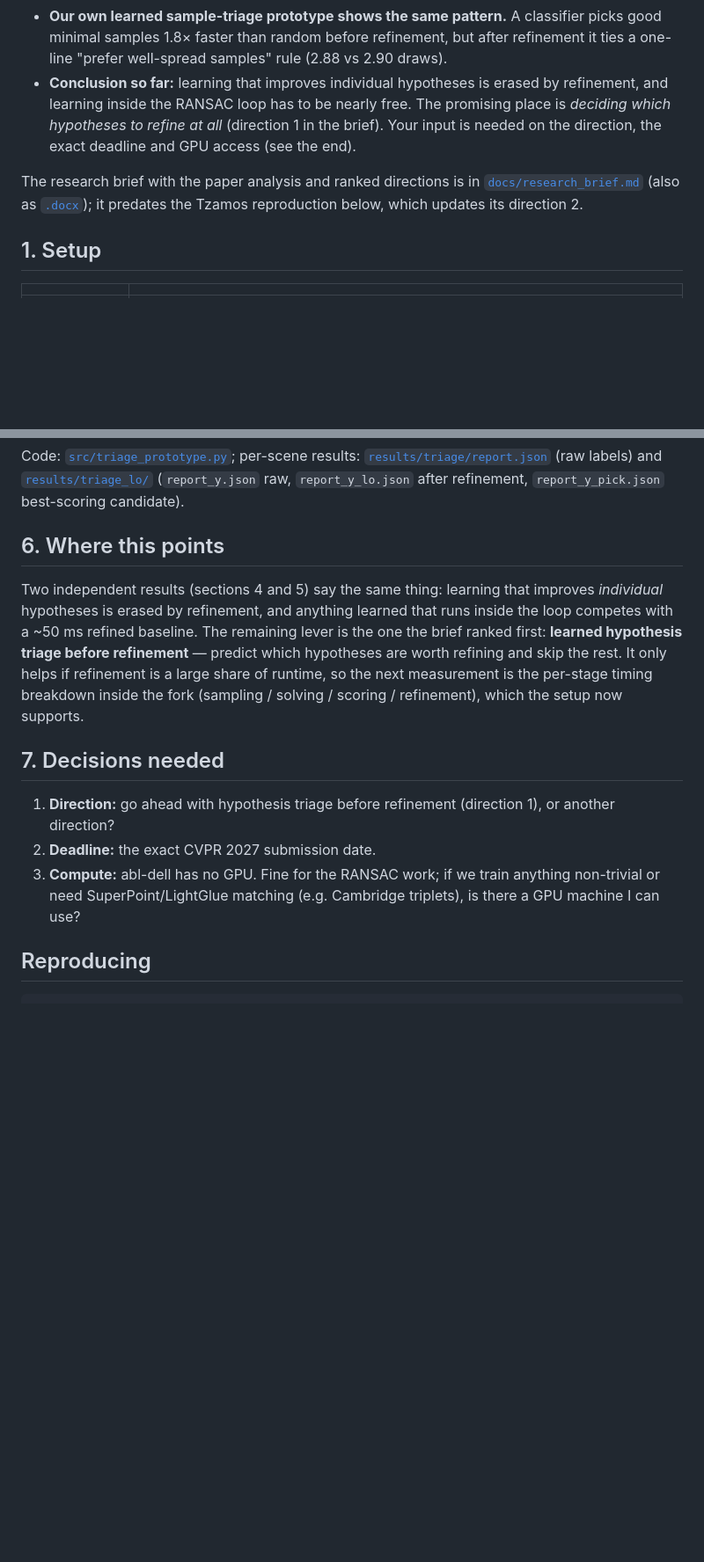
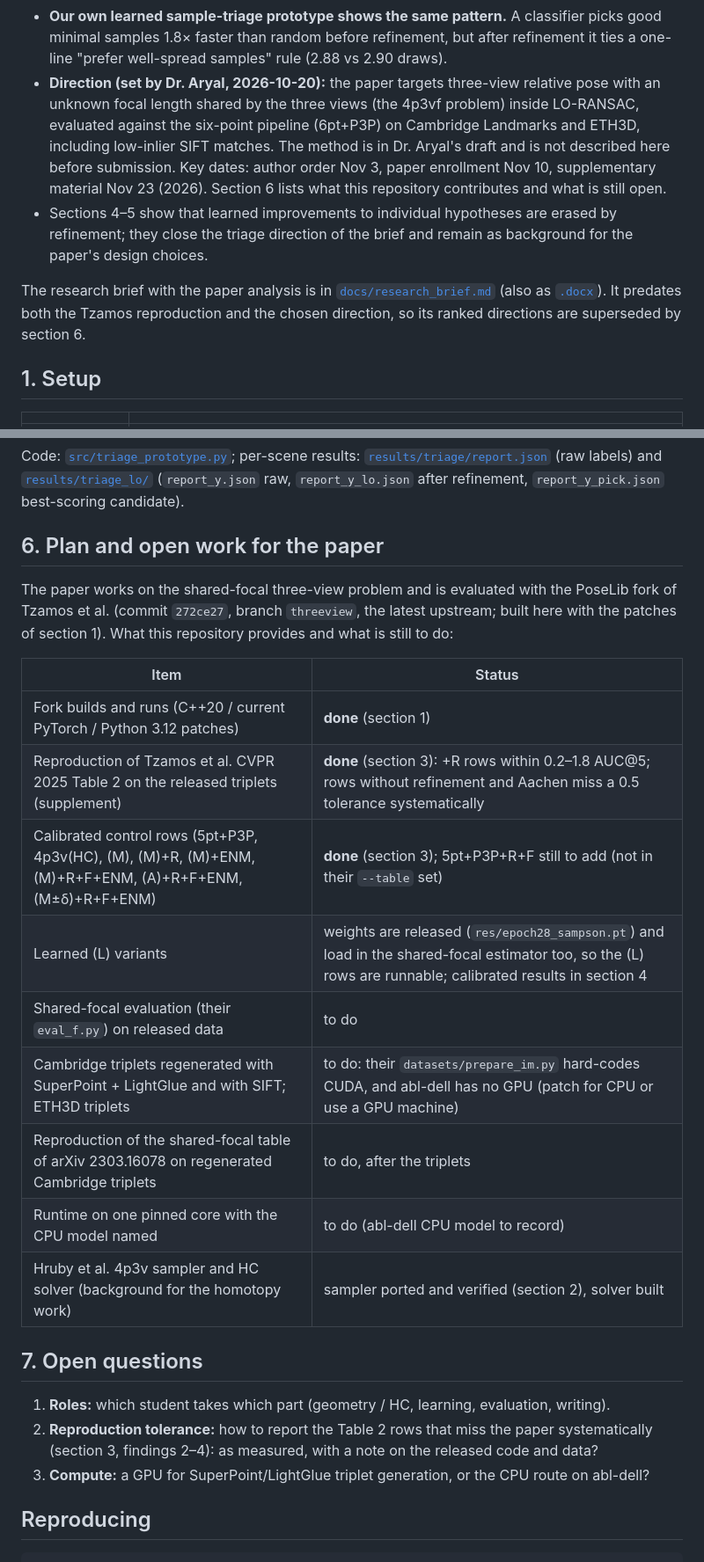
Before and after one commit to onwusikasomkenechukwu/learning-algo-cvpr-2027, a Markdown page: docs/REPORT.md, 2 parts joined by grey strips. Shown at 88% size. Drawn GitHub-style; blank space fills up the shorter version.

Commit message:
Update the report to the shared-focal three-view plan
The triage direction from the brief is closed; the report now lists what
the repository contributes to the paper and what is still open, without
describing the method before submission.

```diff
--- a/docs/REPORT.md
+++ b/docs/REPORT.md
@@ -18,14 +18,18 @@ reproduce each number are at the end.*
 - **Our own learned sample-triage prototype shows the same pattern.** A classifier picks good minimal
   samples 1.8× faster than random before refinement, but after refinement it ties a one-line
   "prefer well-spread samples" rule (2.88 vs 2.90 draws).
-- **Conclusion so far:** learning that improves individual hypotheses is erased by refinement, and
-  learning inside the RANSAC loop has to be nearly free. The promising place is *deciding which
-  hypotheses to refine at all* (direction 1 in the brief). Your input is needed on the direction, the
-  exact deadline and GPU access (see the end).
+- **Direction (set by Dr. Aryal, 2026-10-20):** the paper targets three-view relative pose with an
+  unknown focal length shared by the three views (the 4p3vf problem) inside LO-RANSAC, evaluated against
+  the six-point pipeline (6pt+P3P) on Cambridge Landmarks and ETH3D, including low-inlier SIFT matches.
+  The method is in Dr. Aryal's draft and is not described here before submission. Key dates: author order
+  Nov 3, paper enrollment Nov 10, supplementary material Nov 23 (2026). Section 6 lists what this repository
+  contributes and what is still open.
+- Sections 4–5 show that learned improvements to individual hypotheses are erased by refinement; they
+  close the triage direction of the brief and remain as background for the paper's design choices.
 
-The research brief with the paper analysis and ranked directions is in
-[`docs/research_brief.md`](research_brief.md) (also as [`.docx`](research_brief.docx)); it predates the
-Tzamos reproduction below, which updates its direction 2.
+The research brief with the paper analysis is in [`docs/research_brief.md`](research_brief.md) (also as
+[`.docx`](research_brief.docx)). It predates both the Tzamos reproduction and the chosen direction, so its
+ranked directions are superseded by section 6.
 
 ## 1. Setup
 
@@ -153,21 +157,30 @@ Code: [`src/triage_prototype.py`](../src/triage_prototype.py); per-scene results
 [`results/triage_lo/`](../results/triage_lo/) (`report_y.json` raw, `report_y_lo.json` after refinement,
 `report_y_pick.json` best-scoring candidate).
 
-## 6. Where this points
+## 6. Plan and open work for the paper
 
-Two independent results (sections 4 and 5) say the same thing: learning that improves *individual*
-hypotheses is erased by refinement, and anything learned that runs inside the loop competes with a
-~50 ms refined baseline. The remaining lever is the one the brief ranked first: **learned hypothesis triage
-before refinement** — predict which hypotheses are worth refining and skip the rest. It only helps if
-refinement is a large share of runtime, so the next measurement is the per-stage timing breakdown inside
-the fork (sampling / solving / scoring / refinement), which the setup now supports.
+The paper works on the shared-focal three-view problem and is evaluated with the PoseLib fork of
+Tzamos et al. (commit `272ce27`, branch `threeview`, the latest upstream; built here with the patches of
+section 1). What this repository provides and what is still to do:
 
-## 7. Decisions needed
+| Item | Status |
+|---|---|
+| Fork builds and runs (C++20 / current PyTorch / Python 3.12 patches) | **done** (section 1) |
+| Reproduction of Tzamos et al. CVPR 2025 Table 2 on the released triplets (supplement) | **done** (section 3): +R rows within 0.2–1.8 AUC@5; rows without refinement and Aachen miss a 0.5 tolerance systematically |
+| Calibrated control rows (5pt+P3P, 4p3v(HC), (M), (M)+R, (M)+ENM, (M)+R+F+ENM, (A)+R+F+ENM, (M±δ)+R+F+ENM) | **done** (section 3); 5pt+P3P+R+F still to add (not in their `--table` set) |
+| Learned (L) variants | weights are released (`res/epoch28_sampson.pt`) and load in the shared-focal estimator too, so the (L) rows are runnable; calibrated results in section 4 |
+| Shared-focal evaluation (their `eval_f.py`) on released data | to do |
+| Cambridge triplets regenerated with SuperPoint + LightGlue and with SIFT; ETH3D triplets | to do: their `datasets/prepare_im.py` hard-codes CUDA, and abl-dell has no GPU (patch for CPU or use a GPU machine) |
+| Reproduction of the shared-focal table of arXiv 2303.16078 on regenerated Cambridge triplets | to do, after the triplets |
+| Runtime on one pinned core with the CPU model named | to do (abl-dell CPU model to record) |
+| Hruby et al. 4p3v sampler and HC solver (background for the homotopy work) | sampler ported and verified (section 2), solver built |
 
-1. **Direction:** go ahead with hypothesis triage before refinement (direction 1), or another direction?
-2. **Deadline:** the exact CVPR 2027 submission date.
-3. **Compute:** abl-dell has no GPU. Fine for the RANSAC work; if we train anything non-trivial or need
-   SuperPoint/LightGlue matching (e.g. Cambridge triplets), is there a GPU machine I can use?
+## 7. Open questions
+
+1. **Roles:** which student takes which part (geometry / HC, learning, evaluation, writing).
+2. **Reproduction tolerance:** how to report the Table 2 rows that miss the paper systematically
+   (section 3, findings 2–4): as measured, with a note on the released code and data?
+3. **Compute:** a GPU for SuperPoint/LightGlue triplet generation, or the CPU route on abl-dell?
 
 ## Reproducing
 
```
Also changed, not shown: other parts of docs/REPORT.md (+1 -1 lines), README.md (+1 -1 lines).
